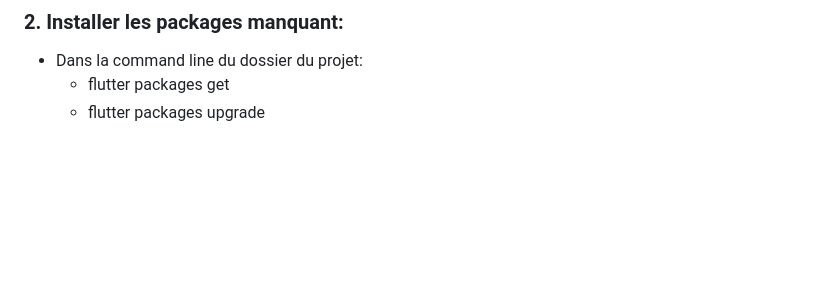
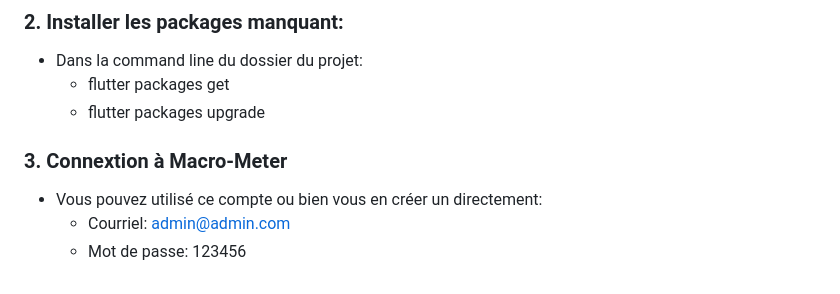
Before and after one commit to AnthonyPageau/Macro-Meter, a Markdown page: README.md, the part around the change. GitHub-like rendering; blank space fills up the shorter version.

```diff
--- a/README.md
+++ b/README.md
@@ -106,3 +106,8 @@ Pendant l'installation :
   - Dans la command line du dossier du projet:
     - flutter packages get
     - flutter packages upgrade
+
+### 3. Connextion à Macro-Meter
+  - Vous pouvez utilisé ce compte ou bien vous en créer un directement:
+    - Courriel: admin@admin.com
+    - Mot de passe: 123456
```
